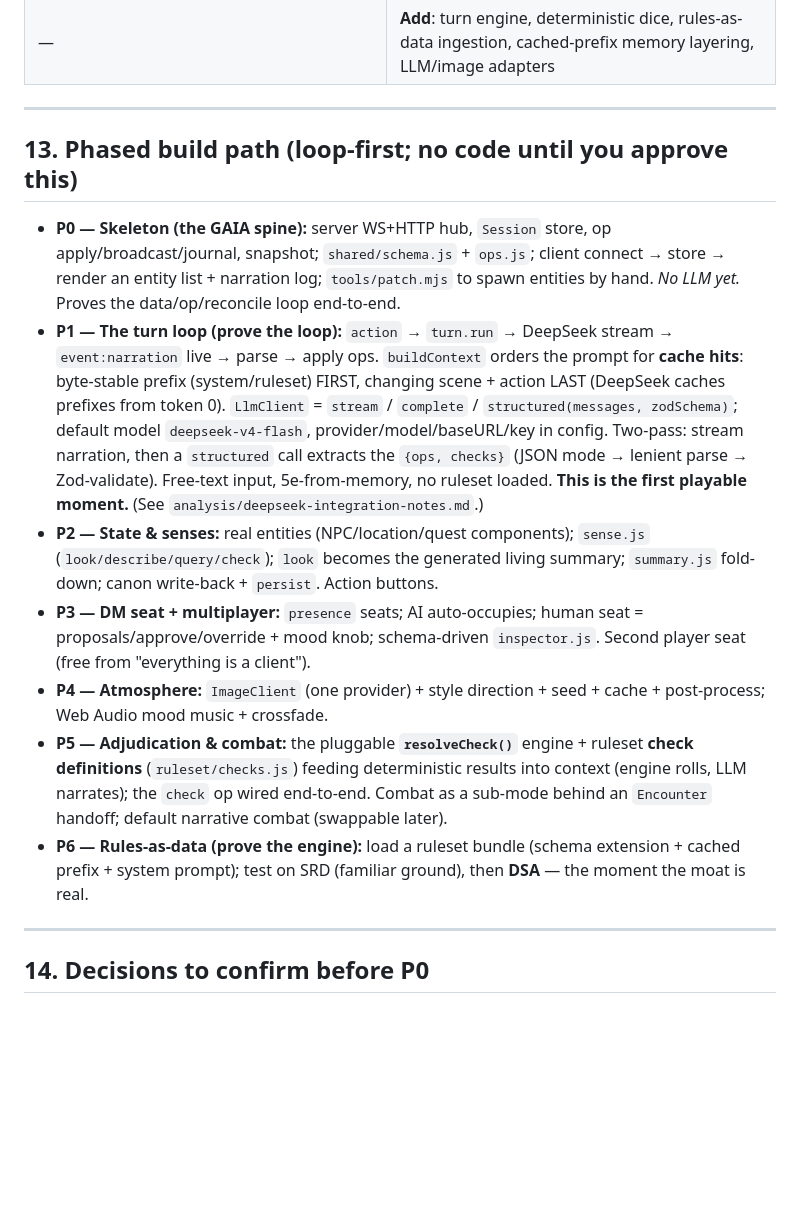
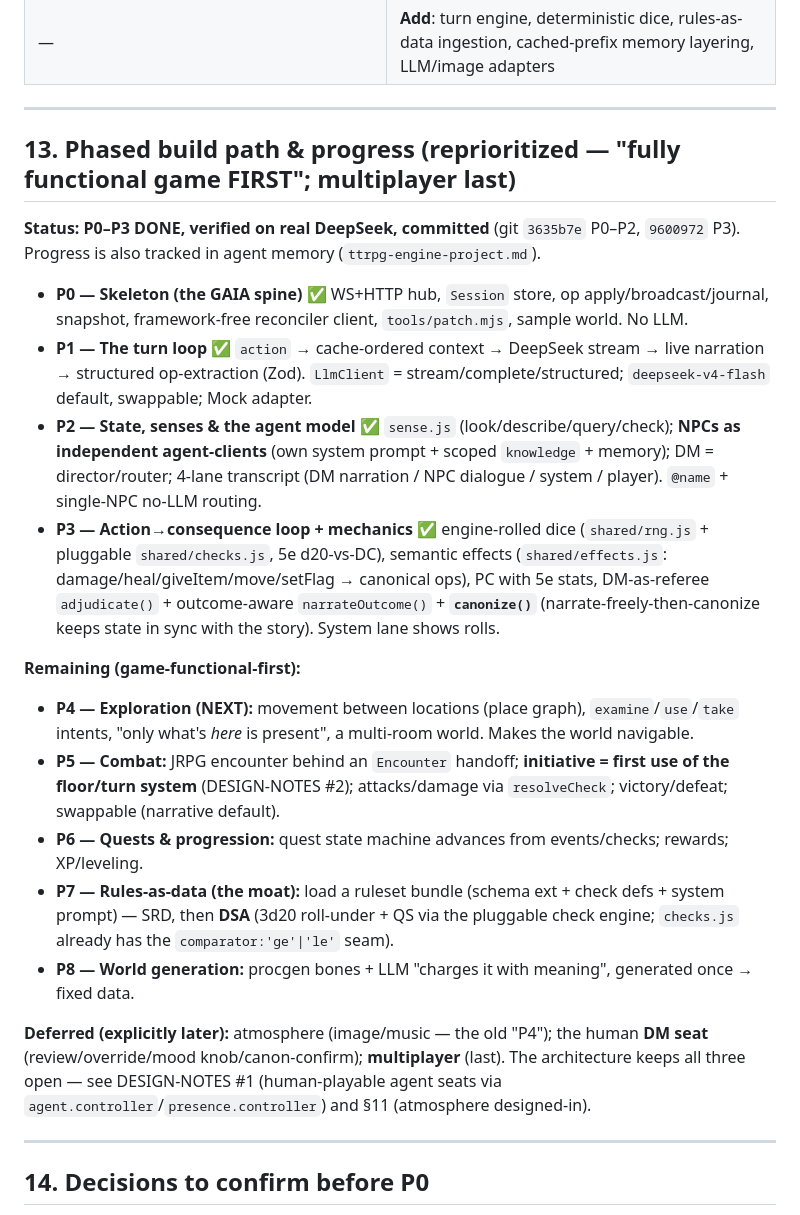
Before and after one commit to pascaldisse/ttrpg-engine, a Markdown page: PROTOTYPE-SPEC.md, the part around the change. Rendered like a GitHub page; blank space fills up the shorter version.

Commit message:
docs: reconcile spec roadmap with reprioritized plan (P0-P3 done, P4-P8 next)
Co-Authored-By: Claude Opus 4.8 <noreply@anthropic.com>

```diff
--- a/PROTOTYPE-SPEC.md
+++ b/PROTOTYPE-SPEC.md
@@ -296,29 +296,36 @@ iterating.
 
 ---
 
-## 13. Phased build path (loop-first; no code until you approve this)
+## 13. Phased build path & progress (reprioritized — "fully functional game FIRST"; multiplayer last)
 
-- **P0 — Skeleton (the GAIA spine):** server WS+HTTP hub, `Session` store, op apply/broadcast/journal, snapshot;
-  `shared/schema.js` + `ops.js`; client connect → store → render an entity list + narration log; `tools/patch.mjs`
-  to spawn entities by hand. *No LLM yet.* Proves the data/op/reconcile loop end-to-end.
-- **P1 — The turn loop (prove the loop):** `action` → `turn.run` → DeepSeek stream → `event:narration` live →
-  parse → apply ops. `buildContext` orders the prompt for **cache hits**: byte-stable prefix (system/ruleset) FIRST,
-  changing scene + action LAST (DeepSeek caches prefixes from token 0). `LlmClient` = `stream` / `complete` /
-  `structured(messages, zodSchema)`; default model `deepseek-v4-flash`, provider/model/baseURL/key in config.
-  Two-pass: stream narration, then a `structured` call extracts the `{ops, checks}` (JSON mode → lenient parse →
-  Zod-validate). Free-text input, 5e-from-memory, no ruleset loaded. **This is the first playable moment.**
-  (See `analysis/deepseek-integration-notes.md`.)
-- **P2 — State & senses:** real entities (NPC/location/quest components); `sense.js` (`look/describe/query/check`);
-  `look` becomes the generated living summary; `summary.js` fold-down; canon write-back + `persist`. Action buttons.
-- **P3 — DM seat + multiplayer:** `presence` seats; AI auto-occupies; human seat = proposals/approve/override +
-  mood knob; schema-driven `inspector.js`. Second player seat (free from "everything is a client").
-- **P4 — Atmosphere:** `ImageClient` (one provider) + style direction + seed + cache + post-process; Web Audio mood
-  music + crossfade.
-- **P5 — Adjudication & combat:** the pluggable **`resolveCheck()`** engine + ruleset **check definitions**
-  (`ruleset/checks.js`) feeding deterministic results into context (engine rolls, LLM narrates); the `check` op
-  wired end-to-end. Combat as a sub-mode behind an `Encounter` handoff; default narrative combat (swappable later).
-- **P6 — Rules-as-data (prove the engine):** load a ruleset bundle (schema extension + cached prefix + system
-  prompt); test on SRD (familiar ground), then **DSA** — the moment the moat is real.
+**Status: P0–P3 DONE, verified on real DeepSeek, committed** (git `3635b7e` P0–P2, `9600972` P3). Progress is also
+tracked in agent memory (`ttrpg-engine-project.md`).
+
+- **P0 — Skeleton (the GAIA spine) ✅** WS+HTTP hub, `Session` store, op apply/broadcast/journal, snapshot,
+  framework-free reconciler client, `tools/patch.mjs`, sample world. No LLM.
+- **P1 — The turn loop ✅** `action` → cache-ordered context → DeepSeek stream → live narration → structured
+  op-extraction (Zod). `LlmClient` = stream/complete/structured; `deepseek-v4-flash` default, swappable; Mock adapter.
+- **P2 — State, senses & the agent model ✅** `sense.js` (look/describe/query/check); **NPCs as independent
+  agent-clients** (own system prompt + scoped `knowledge` + memory); DM = director/router; 4-lane transcript
+  (DM narration / NPC dialogue / system / player). `@name` + single-NPC no-LLM routing.
+- **P3 — Action→consequence loop + mechanics ✅** engine-rolled dice (`shared/rng.js` + pluggable
+  `shared/checks.js`, 5e d20-vs-DC), semantic effects (`shared/effects.js`: damage/heal/giveItem/move/setFlag →
+  canonical ops), PC with 5e stats, DM-as-referee `adjudicate()` + outcome-aware `narrateOutcome()` +
+  **`canonize()`** (narrate-freely-then-canonize keeps state in sync with the story). System lane shows rolls.
+
+**Remaining (game-functional-first):**
+- **P4 — Exploration (NEXT):** movement between locations (place graph), `examine`/`use`/`take` intents, "only what's
+  *here* is present", a multi-room world. Makes the world navigable.
+- **P5 — Combat:** JRPG encounter behind an `Encounter` handoff; **initiative = first use of the floor/turn system**
+  (DESIGN-NOTES #2); attacks/damage via `resolveCheck`; victory/defeat; swappable (narrative default).
+- **P6 — Quests & progression:** quest state machine advances from events/checks; rewards; XP/leveling.
+- **P7 — Rules-as-data (the moat):** load a ruleset bundle (schema ext + check defs + system prompt) — SRD, then
+  **DSA** (3d20 roll-under + QS via the pluggable check engine; `checks.js` already has the `comparator:'ge'|'le'` seam).
+- **P8 — World generation:** procgen bones + LLM "charges it with meaning", generated once → fixed data.
+
+**Deferred (explicitly later):** atmosphere (image/music — the old "P4"); the human **DM seat** (review/override/mood
+knob/canon-confirm); **multiplayer** (last). The architecture keeps all three open — see DESIGN-NOTES #1
+(human-playable agent seats via `agent.controller`/`presence.controller`) and §11 (atmosphere designed-in).
 
 ---
 
```
